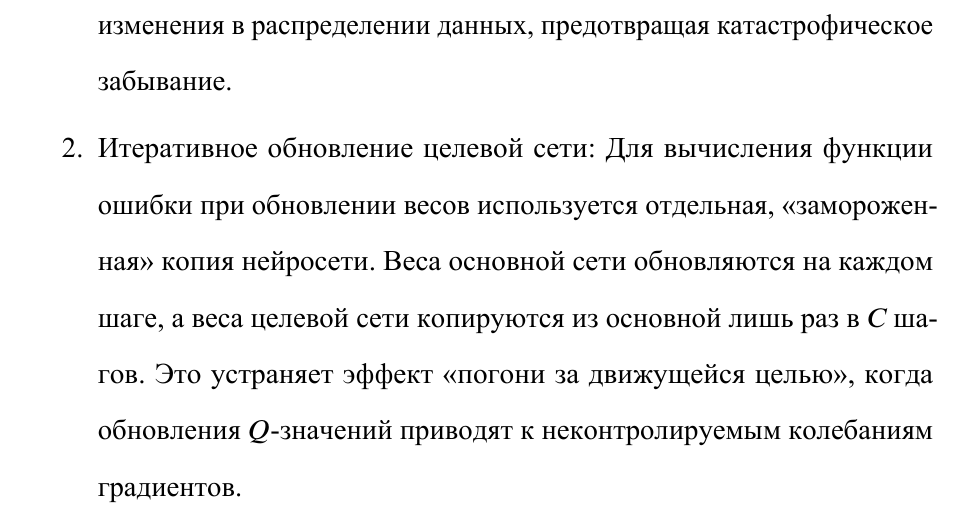
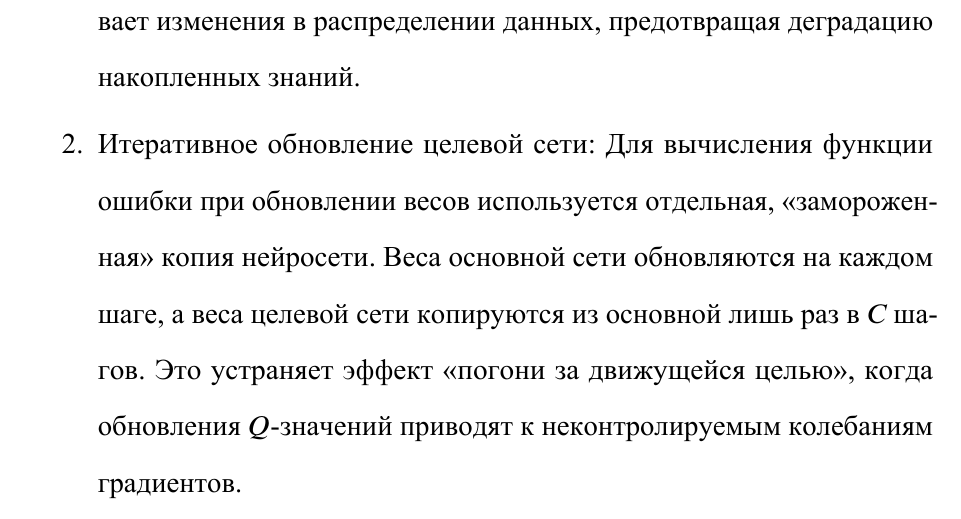
Before and after one commit to Isn0v/diploma, a LaTeX document (main.tex, which reads sections/related/mnih2015humanlevel.tex): part of page 13 of 67, cut so that both start at the same text. The pictures show the PDF file publish/main.pdf that the author committed with the source.

Commit message:
word fix

```diff
--- a/sections/related/mnih2015humanlevel.tex
+++ b/sections/related/mnih2015humanlevel.tex
@@ -14,7 +14,7 @@
 
 \begin{enumerate}
 
-  \item Механизм воспроизведения опыта: В процессе взаимодействия со средой агент сохраняет свои переходы (состояние, действие, награда, следующее состояние) в специальный кольцевой буфер. Обучение нейросети происходит не на последних полученных кадрах, а на случайных мини-батчах, извлеченных из этого буфера. Это разрушает временную корреляцию между обучающими примерами и сглаживает изменения в распределении данных, предотвращая катастрофическое забывание.
+  \item Механизм воспроизведения опыта: В процессе взаимодействия со средой агент сохраняет свои переходы (состояние, действие, награда, следующее состояние) в специальный кольцевой буфер. Обучение нейросети происходит не на последних полученных кадрах, а на случайных мини-батчах, извлеченных из этого буфера. Это разрушает временную корреляцию между обучающими примерами и сглаживает изменения в распределении данных, предотвращая деградацию накопленных знаний.
   \item Итеративное обновление целевой сети: Для вычисления функции ошибки при обновлении весов используется отдельная, «замороженная» копия нейросети. Веса основной сети обновляются на каждом шаге, а веса целевой сети копируются из основной лишь раз в $C$ шагов. Это устраняет эффект «погони за движущейся целью», когда обновления $Q$-значений приводят к неконтролируемым колебаниям градиентов.
 
 \end{enumerate}
```
Also changed, not shown: publish/main.pdf.
